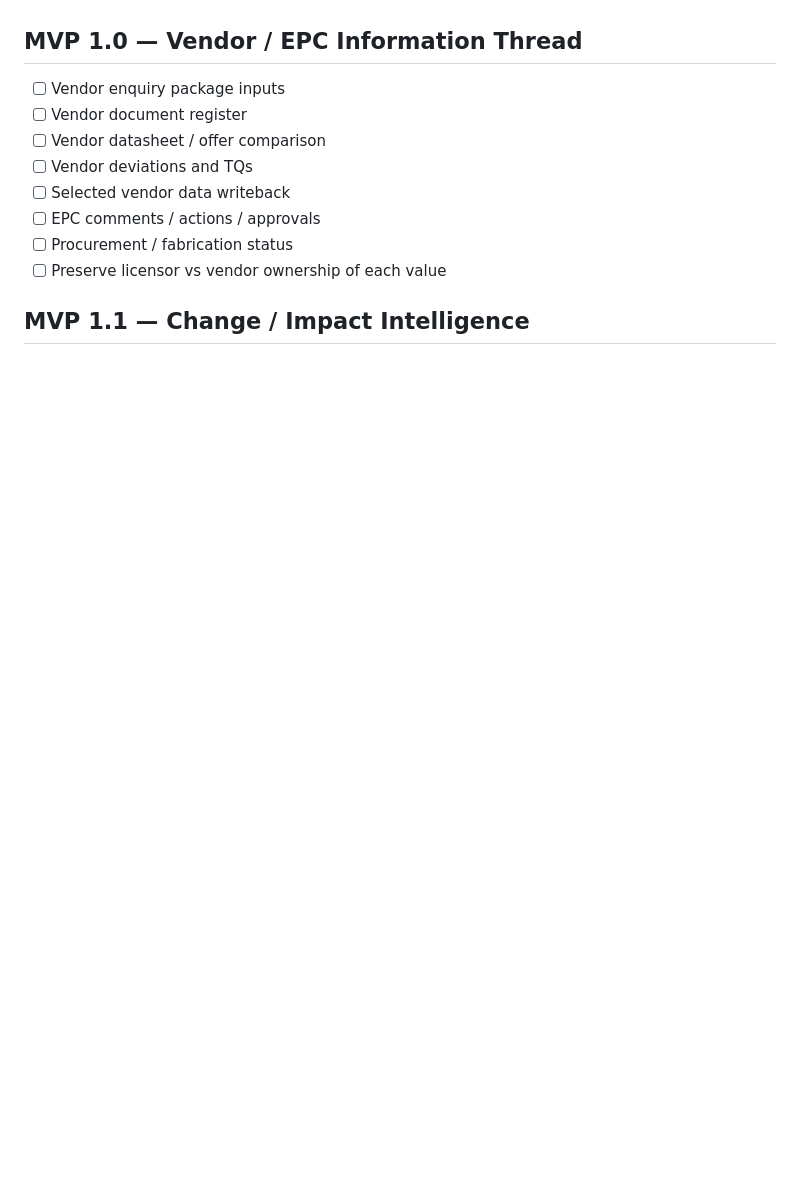
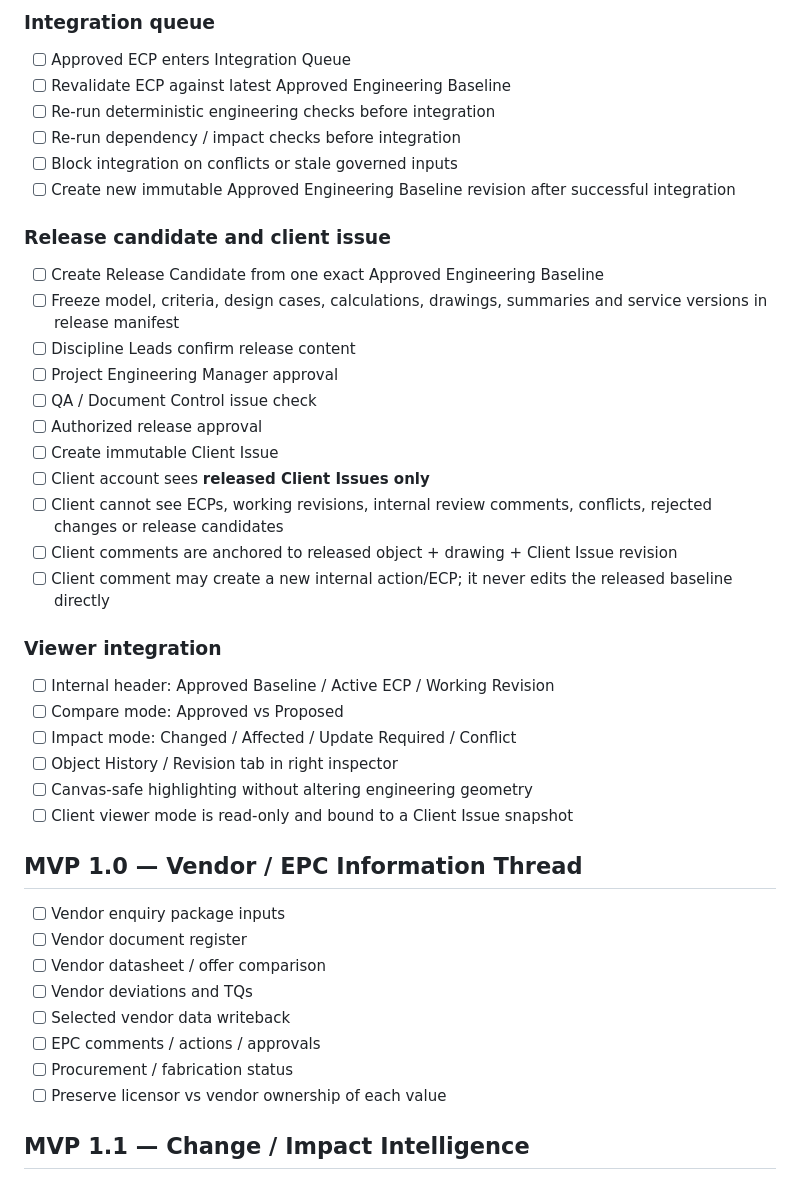
Before and after one commit to DataScience-beginner/Process-digital-twin, a Markdown page: docs/digital-bdep/TODO.md, the part around one of its changes. GitHub-like rendering; blank space fills up the shorter version.

```diff
--- a/docs/digital-bdep/TODO.md
+++ b/docs/digital-bdep/TODO.md
@@ -302,3 +348,32 @@ Goal: make the Digital BDEP calculation viewer feel like an in-house engineering
+### Integration queue
+- [ ] Approved ECP enters Integration Queue
+- [ ] Revalidate ECP against latest Approved Engineering Baseline
+- [ ] Re-run deterministic engineering checks before integration
+- [ ] Re-run dependency / impact checks before integration
+- [ ] Block integration on conflicts or stale governed inputs
+- [ ] Create new immutable Approved Engineering Baseline revision after successful integration
+
+### Release candidate and client issue
+- [ ] Create Release Candidate from one exact Approved Engineering Baseline
+- [ ] Freeze model, criteria, design cases, calculations, drawings, summaries and service versions in release manifest
+- [ ] Discipline Leads confirm release content
+- [ ] Project Engineering Manager approval
+- [ ] QA / Document Control issue check
+- [ ] Authorized release approval
+- [ ] Create immutable Client Issue
+- [ ] Client account sees **released Client Issues only**
+- [ ] Client cannot see ECPs, working revisions, internal review comments, conflicts, rejected changes or release candidates
+- [ ] Client comments are anchored to released object + drawing + Client Issue revision
+- [ ] Client comment may create a new internal action/ECP; it never edits the released baseline directly
+
+### Viewer integration
+- [ ] Internal header: Approved Baseline / Active ECP / Working Revision
+- [ ] Compare mode: Approved vs Proposed
+- [ ] Impact mode: Changed / Affected / Update Required / Conflict
+- [ ] Object History / Revision tab in right inspector
+- [ ] Canvas-safe highlighting without altering engineering geometry
+- [ ] Client viewer mode is read-only and bound to a Client Issue snapshot
+
 ## MVP 1.0 — Vendor / EPC Information Thread
 - [ ] Vendor enquiry package inputs
 - [ ] Vendor document register
```
Also changed, not shown: other parts of docs/digital-bdep/TODO.md (+46 -0 lines).
